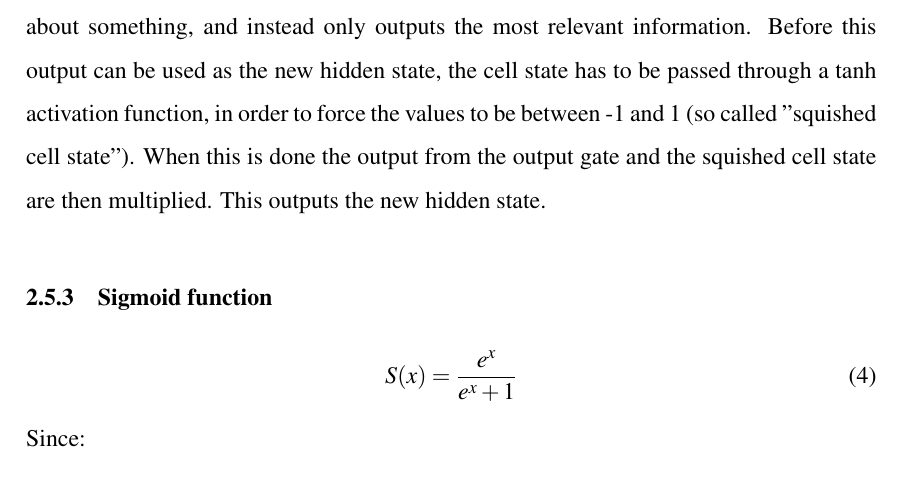
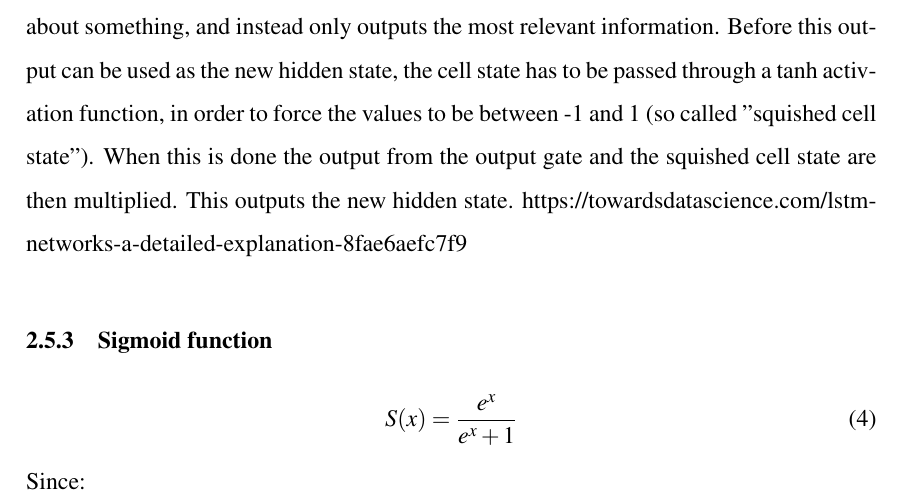
Before and after one commit to BachelorLaks/bachelor2023, a LaTeX document (main.tex, which reads Sections/Theory and literature.tex): part of page 10 of 20, cut so that both start at the same text. Compiled offline with pdfLaTeX.

Commit message:
Added changes to LSTM

```diff
--- a/Sections/Theory and literature.tex
+++ b/Sections/Theory and literature.tex
@@ -95,6 +95,7 @@ The inputs in the output gate are the previous hidden state and the new input da
 This works as a filter, so that the output gate doesn't simply output everything it knows about something, and instead only outputs the most relevant information.
 Before this output can be used as the new hidden state, the cell state has to be passed through a tanh activation function, in order to force the values to be between -1 and 1 (so called "squished cell state").
 When this is done the output from the output gate and the squished cell state are then multiplied. This outputs the new hidden state.
+https://towardsdatascience.com/lstm-networks-a-detailed-explanation-8fae6aefc7f9
 \subsubsection{Sigmoid function}
 \begin{equation}
     S(x) = \frac{e^x}{e^x+1}
```
